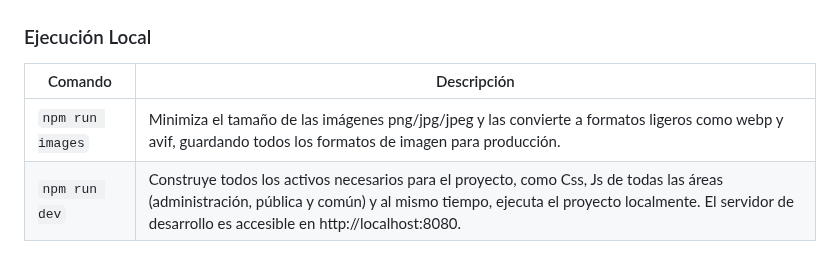
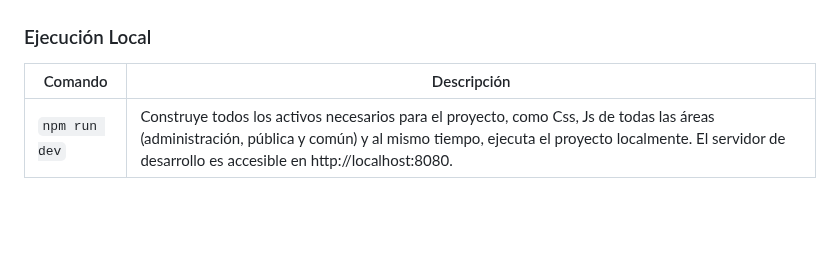
Before and after one commit to Cristianpan/Proyecto-web, a Markdown page: Readme.md, the part around the change. Drawn GitHub-style; blank space fills up the shorter version.

```diff
--- a/Readme.md
+++ b/Readme.md
@@ -135,7 +135,6 @@ Este proyecto utiliza Velzon como panel de administración. Velzon está constru
 
 | Comando              | Descripción                                                                                                                                                                                                              |
 | -------------------- | ------------------------------------------------------------------------------------------------------------------------------------------------------------------------------------------------------------------------ |
-| `npm run images`     | Minimiza el tamaño de las imágenes png/jpg/jpeg y las convierte a formatos ligeros como webp y avif, guardando todos los formatos de imagen para producción.                                                              |
 | `npm run dev`        | Construye todos los activos necesarios para el proyecto, como Css, Js de todas las áreas (administración, pública y común) y al mismo tiempo, ejecuta el proyecto localmente. El servidor de desarrollo es accesible en http://localhost:8080. |
 
 
```
